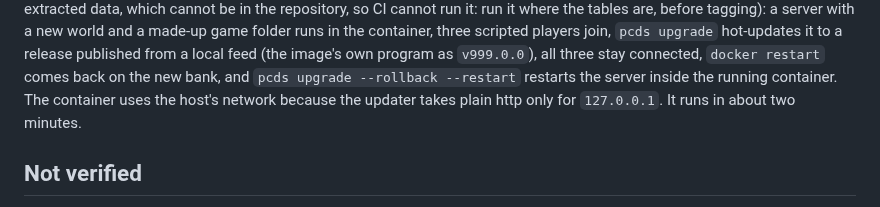
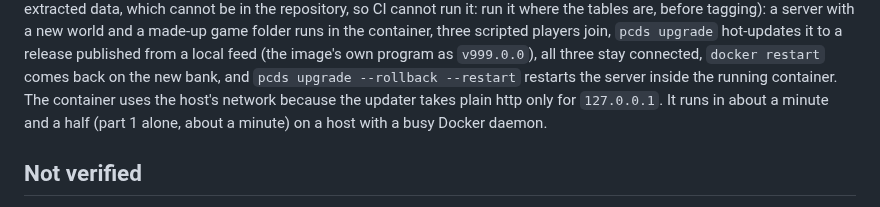
Before and after one commit to perara/planet-crafter-dedicated-server, a Markdown page: docs/docker.md, the part around the change. GitHub-like rendering.

Commit message:
docs/docker.md: the measured time of docker/test.sh
Co-Authored-By: Claude Sonnet 5.5 <noreply@anthropic.com>

```diff
--- a/docs/docker.md
+++ b/docs/docker.md
@@ -210,7 +210,7 @@ scripted players join, `pcds upgrade` hot-updates it to a release published from
 image's own program as `v999.0.0`), all three stay connected, `docker restart` comes back on the
 new bank, and `pcds upgrade --rollback --restart` restarts the server inside the running container.
 The container uses the host's network because the updater takes plain http only for `127.0.0.1`.
-It runs in about two minutes.
+It runs in about a minute and a half (part 1 alone, about a minute) on a host with a busy Docker daemon.
 
 ## Not verified
 
```
